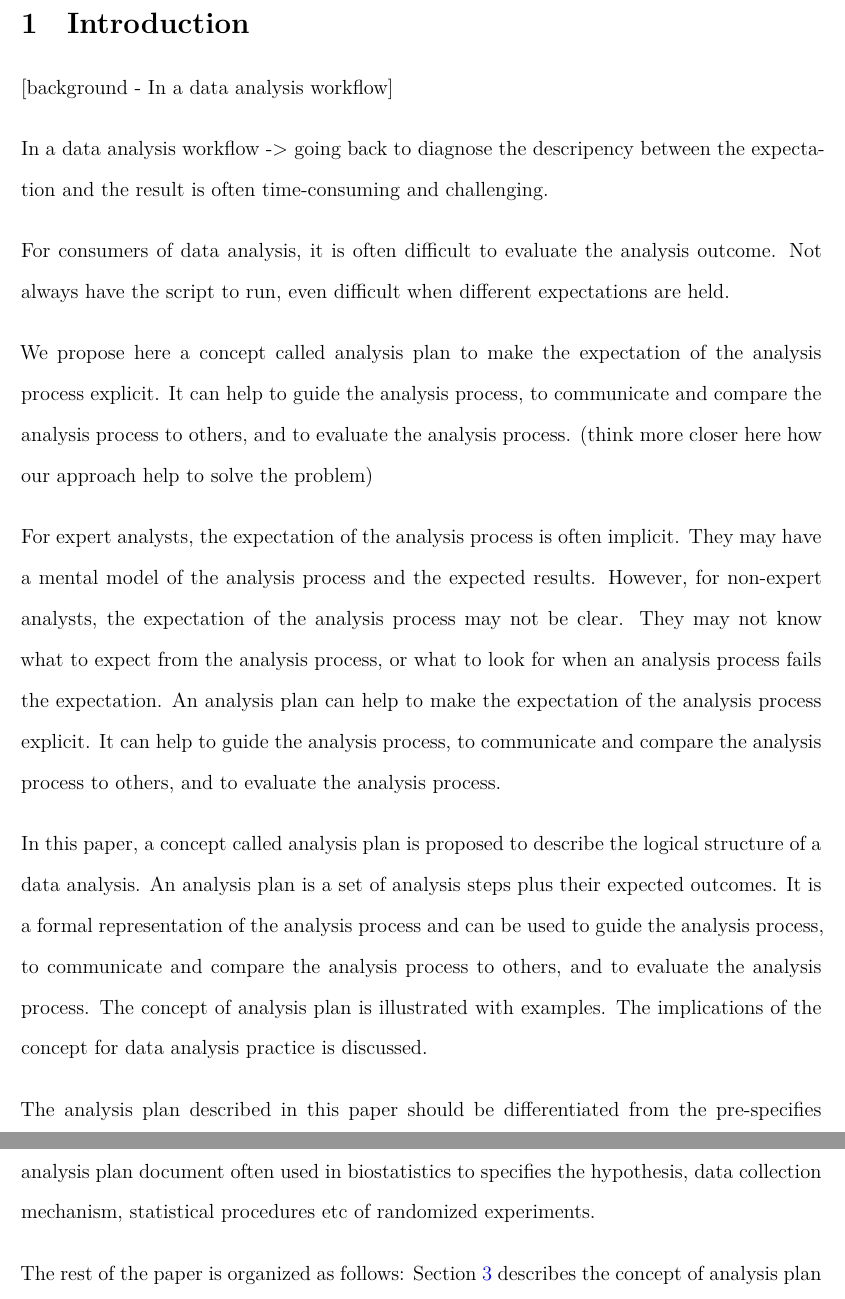
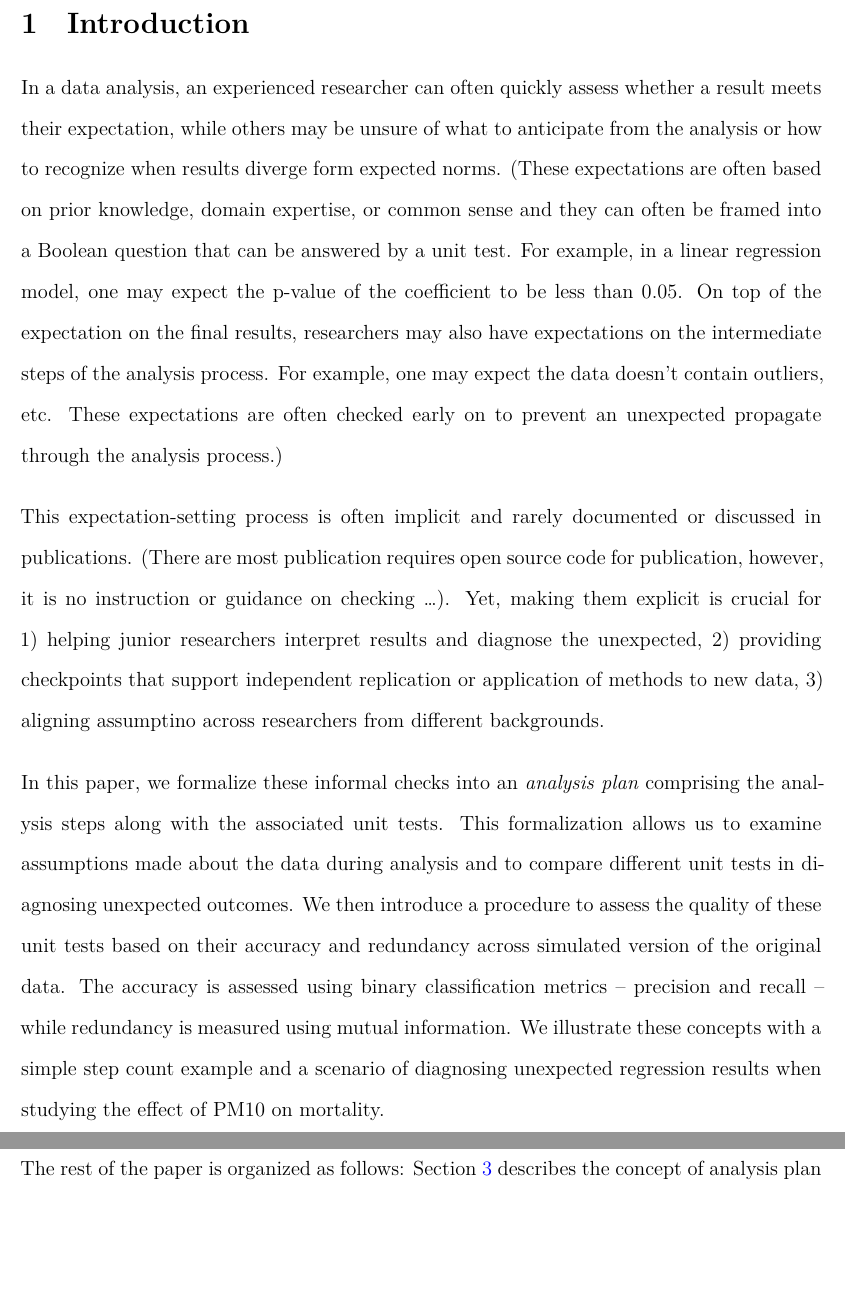
Before and after one commit to huizezhang-sherry/paper-avc, a LaTeX document (_manuscript/_tex/index.tex): two parts of pages 2 and 3 of 11 before the commit and two parts of pages 3 and 4 of 12 after it, joined at a grey line, cut so that both start at the same text, the shorter picture padded with empty space. Compiled offline with XeLaTeX.

Commit message:
second version of the introduction

```diff
--- a/_manuscript/_tex/index.tex
+++ b/_manuscript/_tex/index.tex
@@ -172,45 +188,41 @@ This is the abstract
 
 \section{Introduction}\label{introduction}
 
-{[}background - In a data analysis workflow{]}
+In a data analysis, an experienced researcher can often quickly assess
+whether a result meets their expectation, while others may be unsure of
+what to anticipate from the analysis or how to recognize when results
+diverge form expected norms. (These expectations are often based on
+prior knowledge, domain expertise, or common sense and they can often be
+framed into a Boolean question that can be answered by a unit test. For
+example, in a linear regression model, one may expect the p-value of the
+coefficient to be less than 0.05. On top of the expectation on the final
+results, researchers may also have expectations on the intermediate
+steps of the analysis process. For example, one may expect the data
+doesn't contain outliers, etc. These expectations are often checked
+early on to prevent an unexpected propagate through the analysis
+process.)
 
-In a data analysis workflow -\textgreater{} going back to diagnose the
-descripency between the expectation and the result is often
-time-consuming and challenging.
+This expectation-setting process is often implicit and rarely documented
+or discussed in publications. (There are most publication requires open
+source code for publication, however, it is no instruction or guidance
+on checking \ldots). Yet, making them explicit is crucial for 1) helping
+junior researchers interpret results and diagnose the unexpected, 2)
+providing checkpoints that support independent replication or
+application of methods to new data, 3) aligning assumptino across
+researchers from different backgrounds.
 
-For consumers of data analysis, it is often difficult to evaluate the
-analysis outcome. Not always have the script to run, even difficult when
-different expectations are held.
-
-We propose here a concept called analysis plan to make the expectation
-of the analysis process explicit. It can help to guide the analysis
-process, to communicate and compare the analysis process to others, and
-to evaluate the analysis process. (think more closer here how our
-approach help to solve the problem)
-
-For expert analysts, the expectation of the analysis process is often
-implicit. They may have a mental model of the analysis process and the
-expected results. However, for non-expert analysts, the expectation of
-the analysis process may not be clear. They may not know what to expect
-from the analysis process, or what to look for when an analysis process
-fails the expectation. An analysis plan can help to make the expectation
-of the analysis process explicit. It can help to guide the analysis
-process, to communicate and compare the analysis process to others, and
-to evaluate the analysis process.
-
-In this paper, a concept called analysis plan is proposed to describe
-the logical structure of a data analysis. An analysis plan is a set of
-analysis steps plus their expected outcomes. It is a formal
-representation of the analysis process and can be used to guide the
-analysis process, to communicate and compare the analysis process to
-others, and to evaluate the analysis process. The concept of analysis
-plan is illustrated with examples. The implications of the concept for
-data analysis practice is discussed.
-
-The analysis plan described in this paper should be differentiated from
-the pre-specifies analysis plan document often used in biostatistics to
-specifies the hypothesis, data collection mechanism, statistical
-procedures etc of randomized experiments.
+In this paper, we formalize these informal checks into an \emph{analysis
+plan} comprising the analysis steps along with the associated unit
+tests. This formalization allows us to examine assumptions made about
+the data during analysis and to compare different unit tests in
+diagnosing unexpected outcomes. We then introduce a procedure to assess
+the quality of these unit tests based on their accuracy and redundancy
+across simulated version of the original data. The accuracy is assessed
+using binary classification metrics -- precision and recall -- while
+redundancy is measured using mutual information. We illustrate these
+concepts with a simple step count example and a scenario of diagnosing
+unexpected regression results when studying the effect of PM10 on
+mortality.
 
 The rest of the paper is organized as follows: Section~\ref{sec-plan}
 describes the concept of analysis plan in detail.
```
Also changed, not shown: _freeze/index/figure-pdf/fig-result-universe-1.pdf, _manuscript/_tex/index_files/figure-pdf/fig-result-universe-1.pdf, _manuscript/_tex/index.tex (35 more changed lines), 3 other files.
